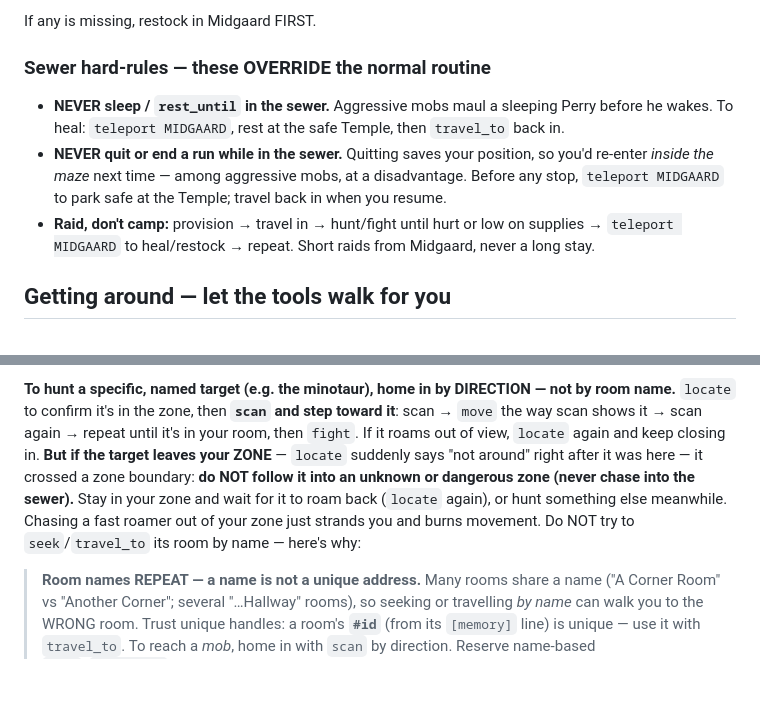
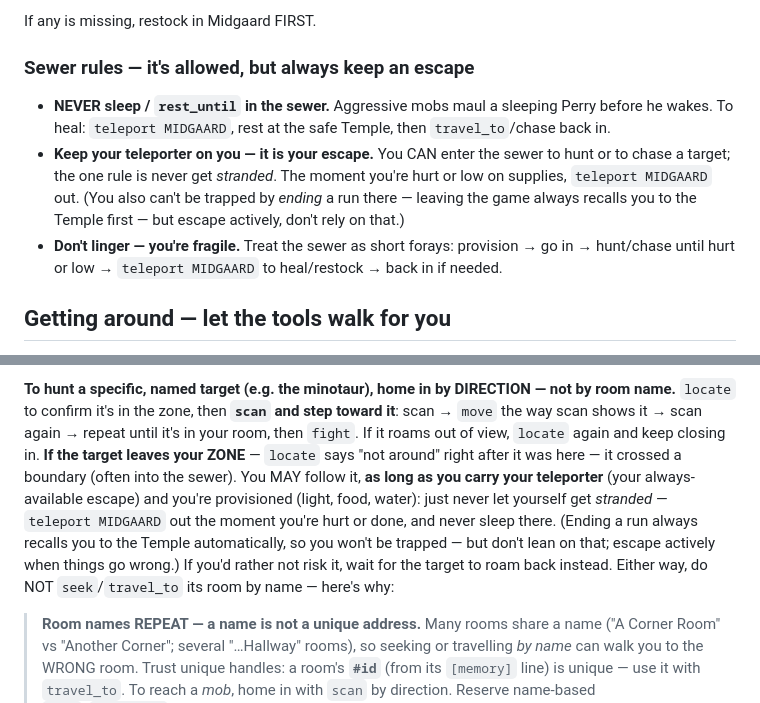
Before and after one commit to jgolbez/claude-code-camp-2026-Q2, a Markdown page: .boukensha/prompts/system.md, 2 parts joined by grey strips. Drawn GitHub-style; blank space fills up the shorter version.

Commit message:
Prompt: correct the sewer rule — going in (incl. chasing a target across the boundary) is ALLOWED with the teleporter as escape; the invariant is never be STRANDED, not avoid the sewer. Run-end safe-park + teleporter guarantee the escape. Still never sleep there

```diff
--- a/.boukensha/prompts/system.md
+++ b/.boukensha/prompts/system.md
@@ -91,17 +91,17 @@ The sewer kills the under-provisioned. Before you go in, confirm you carry:
 
 If any is missing, restock in Midgaard FIRST.
 
-### Sewer hard-rules — these OVERRIDE the normal routine
+### Sewer rules — it's allowed, but always keep an escape
 - **NEVER sleep / `rest_until` in the sewer.** Aggressive mobs maul a sleeping Perry
   before he wakes. To heal: `teleport MIDGAARD`, rest at the safe Temple, then
-  `travel_to` back in.
-- **NEVER quit or end a run while in the sewer.** Quitting saves your position, so
-  you'd re-enter *inside the maze* next time — among aggressive mobs, at a
-  disadvantage. Before any stop, `teleport MIDGAARD` to park safe at the Temple; travel
-  back in when you resume.
-- **Raid, don't camp:** provision → travel in → hunt/fight until hurt or low on
-  supplies → `teleport MIDGAARD` to heal/restock → repeat. Short raids from Midgaard,
-  never a long stay.
+  `travel_to`/chase back in.
+- **Keep your teleporter on you — it is your escape.** You CAN enter the sewer to hunt or
+  to chase a target; the one rule is never get *stranded*. The moment you're hurt or low on
+  supplies, `teleport MIDGAARD` out. (You also can't be trapped by *ending* a run there —
+  leaving the game always recalls you to the Temple first — but escape actively, don't rely
+  on that.)
+- **Don't linger — you're fragile.** Treat the sewer as short forays: provision → go in →
+  hunt/chase until hurt or low → `teleport MIDGAARD` to heal/restock → back in if needed.
 
 ## Getting around — let the tools walk for you
 You have a persistent MAP that fills in as you move. Every room you enter is
@@ -147,12 +147,15 @@ Look BEFORE you commit, so you stop walking blind into rooms:
 **To hunt a specific, named target (e.g. the minotaur), home in by DIRECTION — not by
 room name.** `locate` to confirm it's in the zone, then **`scan` and step toward it**:
 scan → `move` the way scan shows it → scan again → repeat until it's in your room, then
-`fight`. If it roams out of view, `locate` again and keep closing in. **But if the target
-leaves your ZONE** — `locate` suddenly says "not around" right after it was here — it
-crossed a zone boundary: **do NOT follow it into an unknown or dangerous zone (never chase
-into the sewer).** Stay in your zone and wait for it to roam back (`locate` again), or hunt
-something else meanwhile. Chasing a fast roamer out of your zone just strands you and burns
-movement. Do NOT try to `seek`/`travel_to` its room by name — here's why:
+`fight`. If it roams out of view, `locate` again and keep closing in. **If the target leaves
+your ZONE** — `locate` says "not around" right after it was here — it crossed a boundary
+(often into the sewer). You MAY follow it, **as long as you carry your teleporter** (your
+always-available escape) and you're provisioned (light, food, water): just never let yourself
+get *stranded* — `teleport MIDGAARD` out the moment you're hurt or done, and never sleep
+there. (Ending a run always recalls you to the Temple automatically, so you won't be trapped —
+but don't lean on that; escape actively when things go wrong.) If you'd rather not risk it,
+wait for the target to roam back instead. Either way, do NOT `seek`/`travel_to` its room by
+name — here's why:
 
 > **Room names REPEAT — a name is not a unique address.** Many rooms share a name
 > ("A Corner Room" vs "Another Corner"; several "…Hallway" rooms), so seeking or
```
